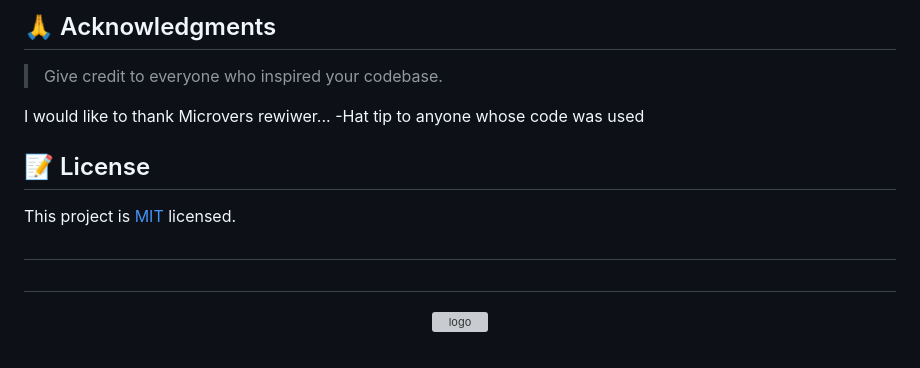
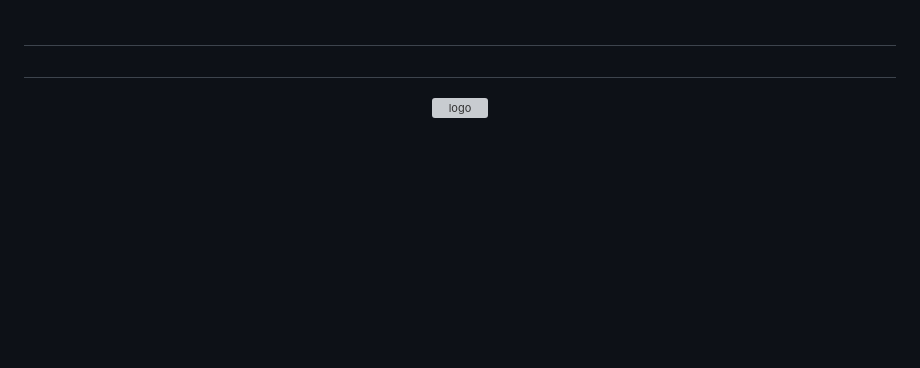
Before and after one commit to Yemisirach/Awesome_books, a Markdown page: README.md, the part around one of its changes. GitHub-like rendering; blank space fills up the shorter version; grey boxes are pictures that could not be loaded.

Commit message:
Update readme.md to professional standard

```diff
--- a/README.md
+++ b/README.md
@@ -82,17 +1,3 @@ Clone this repository to your desired folder:
-<!-- ACKNOWLEDGEMENTS -->
-
-## 🙏 Acknowledgments <a name="acknowledgements"></a>
-
-> Give credit to everyone who inspired your codebase.
-
-I would like to thank Microvers rewiwer...
--Hat tip to anyone whose code was used
-
-<!-- LICENSE -->
-
-## 📝 License <a name="license"></a>
-
-This project is [MIT](./LICENSE) licensed.
 #
 
 #
```
Also changed, not shown: other parts of README.md (+0 -81 lines).
